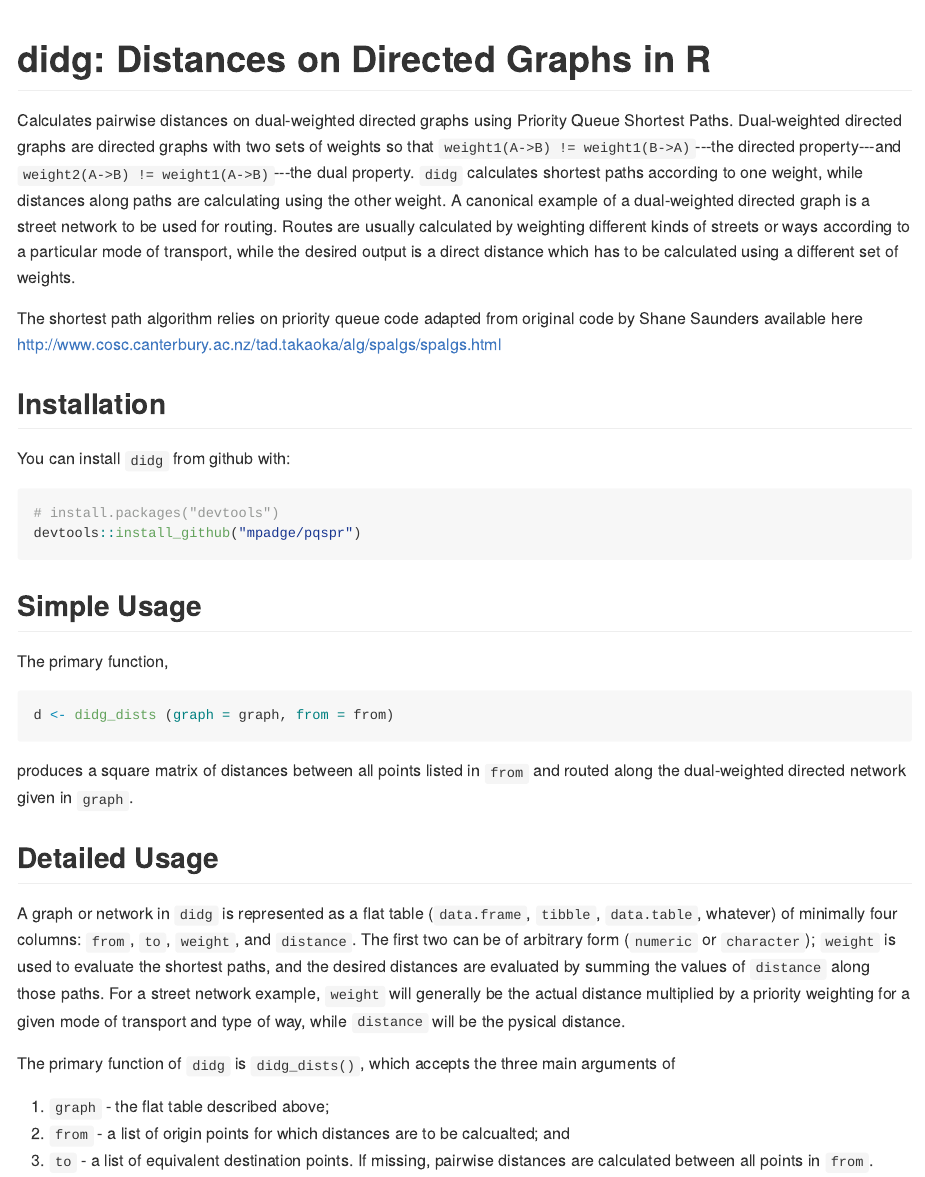
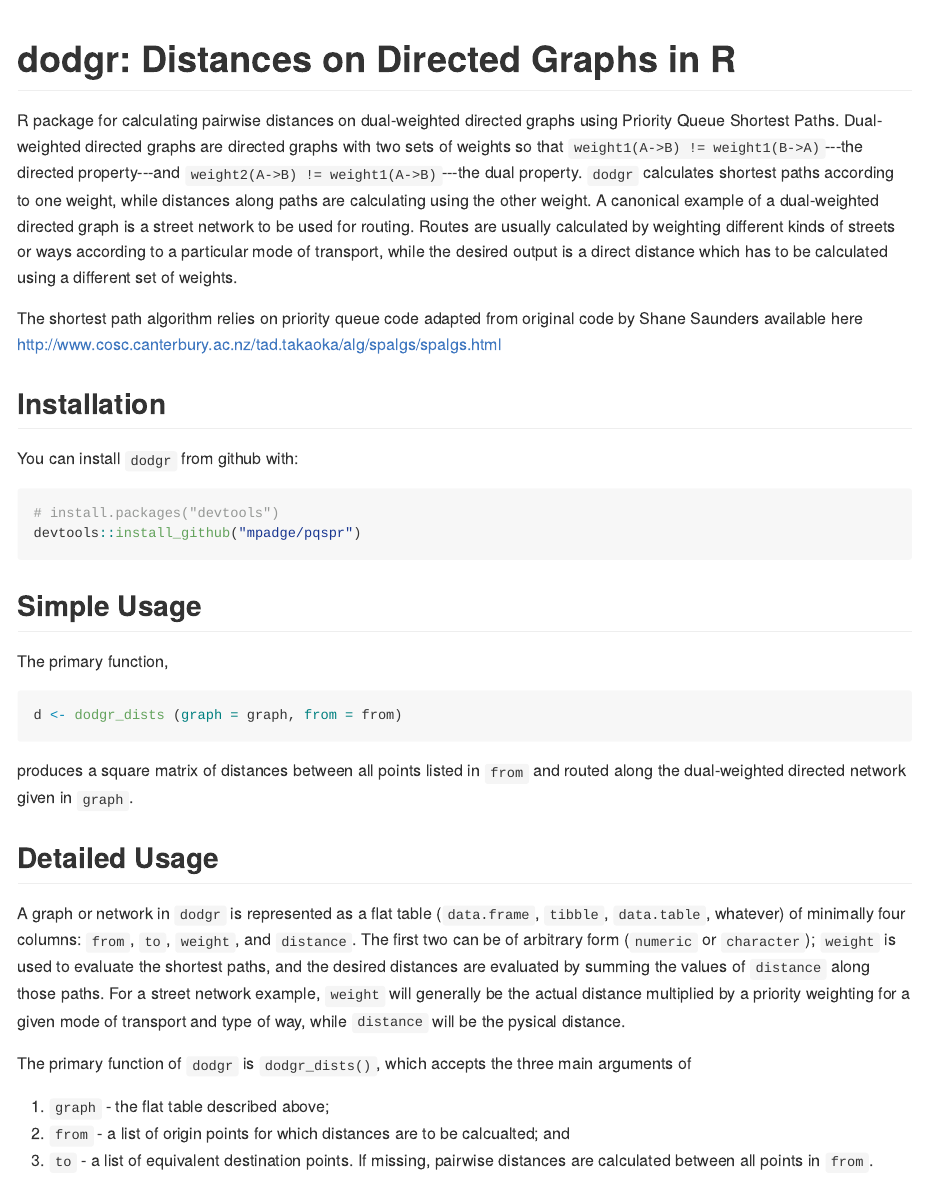
Before and after one commit to UrbanAnalyst/dodgr, an R Markdown document (README.Rmd): the page in a window 1100 px wide, from its top. The pictures show the output file README.md that the author committed with the source, drawn offline in the style of GitHub; badge pictures from the web are left out.

Commit message:
it's called dodgr!

````diff
--- a/README.Rmd
+++ b/README.Rmd
@@ -1,5 +1,5 @@
 ---
-title: "didg, Distances on Directed Graphs"
+title: "dodgr, Distances on Directed Graphs in R"
 output:
   rmarkdown::html_vignette:
     self_contained: no
@@ -26,17 +26,17 @@ knitr::opts_chunk$set(
 [![Project Status: Concept - Minimal or no implementation has been done yet.](http://www.repostatus.org/badges/0.1.0/concept.svg)](http://www.repostatus.org/#concept)
 [![CRAN_Status_Badge](http://www.r-pkg.org/badges/version/pqspr)](http://cran.r-project.org/web/packages/pqspr)
 
-# didg: Distances on Directed Graphs in R
+# dodgr: Distances on Directed Graphs in R
 
-Calculates pairwise distances on dual-weighted directed graphs using Priority
-Queue Shortest Paths. Dual-weighted directed graphs are directed graphs with two
-sets of weights so that `weight1(A->B) != weight1(B->A)`---the directed
-property---and `weight2(A->B) != weight1(A->B)`---the dual property. `didg`
-calculates shortest paths according to one weight, while distances along paths
-are calculating using the other weight. A canonical example of a dual-weighted
-directed graph is a street network to be used for routing. Routes are usually
-calculated by weighting different kinds of streets or ways according to a
-particular mode of transport, while the desired output is a direct distance
+R package for calculating pairwise distances on dual-weighted directed graphs
+using Priority Queue Shortest Paths. Dual-weighted directed graphs are directed
+graphs with two sets of weights so that `weight1(A->B) != weight1(B->A)`---the
+directed property---and `weight2(A->B) != weight1(A->B)`---the dual property.
+`dodgr` calculates shortest paths according to one weight, while distances along
+paths are calculating using the other weight. A canonical example of a
+dual-weighted directed graph is a street network to be used for routing. Routes
+are usually calculated by weighting different kinds of streets or ways according
+to a particular mode of transport, while the desired output is a direct distance
 which has to be calculated using a different set of weights.
 
 The shortest path algorithm relies on priority queue code adapted from original
@@ -45,7 +45,7 @@ code by Shane Saunders available here
 
 ## Installation
 
-You can install `didg` from github with:
+You can install `dodgr` from github with:
 
 ```{r gh-installation, eval = FALSE}
 # install.packages("devtools")
@@ -59,14 +59,14 @@ devtools::load_all (".", export_all = FALSE)
 
 The primary function,
 ```{r, eval = FALSE}
-d <- didg_dists (graph = graph, from = from)
+d <- dodgr_dists (graph = graph, from = from)
 ```
 produces a square matrix of distances between all points listed in `from` and
 routed along the dual-weighted directed network given in `graph`.
 
 ## Detailed Usage
 
-A graph or network in `didg` is represented as a flat table
+A graph or network in `dodgr` is represented as a flat table
 (`data.frame`, `tibble`, `data.table`, whatever) of minimally four columns:
 `from`, `to`, `weight`, and `distance`. The first two can be of arbitrary form
 (`numeric` or `character`); `weight` is used to evaluate the shortest paths, and
@@ -75,7 +75,7 @@ those paths. For a street network example, `weight` will generally be the actual
 distance multiplied by a priority weighting for a given mode of transport and
 type of way, while `distance` will be the pysical distance.
 
-The primary function of `didg` is `didg_dists()`, which accepts the three main
+The primary function of `dodgr` is `dodgr_dists()`, which accepts the three main
 arguments of
 
 1. `graph` - the flat table described above;
````
Also changed, not shown: README.md.
